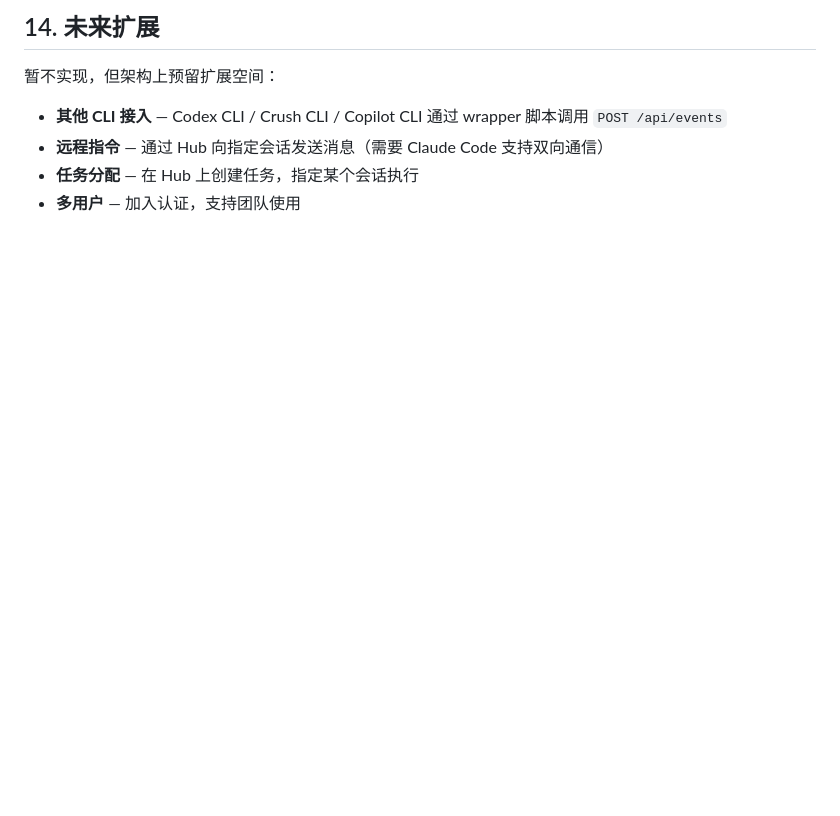
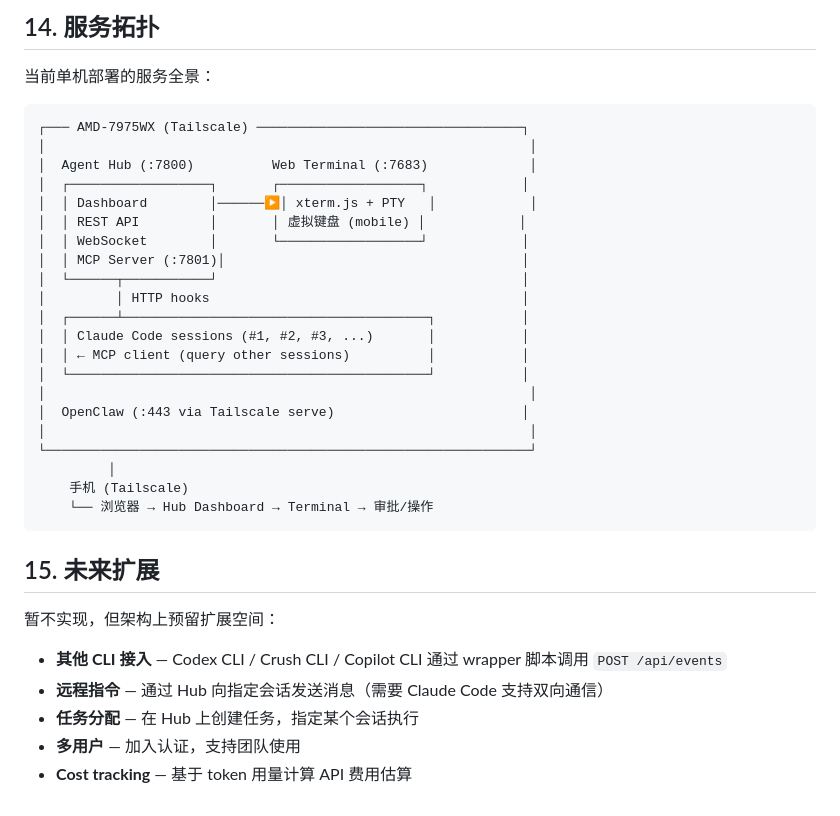
Before and after one commit to BoZhen/agent-hub, a Markdown page: DESIGN.md, the part around one of its changes. Rendered like a GitHub page; blank space fills up the shorter version.

````diff
--- a/DESIGN.md
+++ b/DESIGN.md
@@ -633,5 +623,33 @@ uv run agent-hub sync
 
-## 14. 未来扩展
+## 14. 服务拓扑
+
+当前单机部署的服务全景：
+
+```
+┌─── AMD-7975WX (Tailscale) ──────────────────────────────────┐
+│                                                              │
+│  Agent Hub (:7800)          Web Terminal (:7683)             │
+│  ┌──────────────────┐       ┌──────────────────┐            │
+│  │ Dashboard        │──────▶│ xterm.js + PTY   │            │
+│  │ REST API         │       │ 虚拟键盘 (mobile) │            │
+│  │ WebSocket        │       └──────────────────┘            │
+│  │ MCP Server (:7801)│                                      │
+│  └──────┬───────────┘                                       │
+│         │ HTTP hooks                                        │
+│  ┌──────┴───────────────────────────────────────┐           │
+│  │ Claude Code sessions (#1, #2, #3, ...)       │           │
+│  │ ← MCP client (query other sessions)          │           │
+│  └──────────────────────────────────────────────┘           │
+│                                                              │
+│  OpenClaw (:443 via Tailscale serve)                        │
+│                                                              │
+└──────────────────────────────────────────────────────────────┘
+         │
+    手机 (Tailscale)
+    └── 浏览器 → Hub Dashboard → Terminal → 审批/操作
+```
+
+## 15. 未来扩展
 
 暂不实现，但架构上预留扩展空间：
 
@@ -639,3 +657,4 @@ uv run agent-hub sync
 - **远程指令** — 通过 Hub 向指定会话发送消息（需要 Claude Code 支持双向通信）
 - **任务分配** — 在 Hub 上创建任务，指定某个会话执行
 - **多用户** — 加入认证，支持团队使用
+- **Cost tracking** — 基于 token 用量计算 API 费用估算
````
Also changed, not shown: other parts of DESIGN.md (+70 -80 lines).
